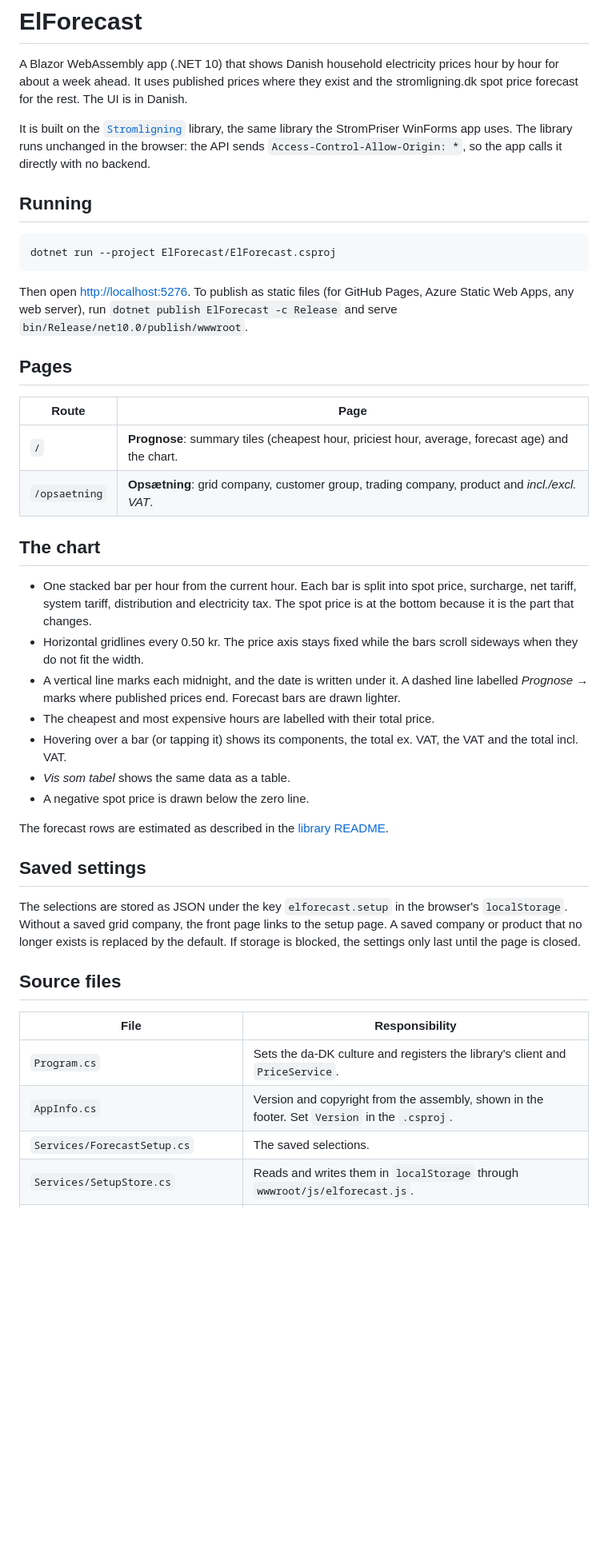
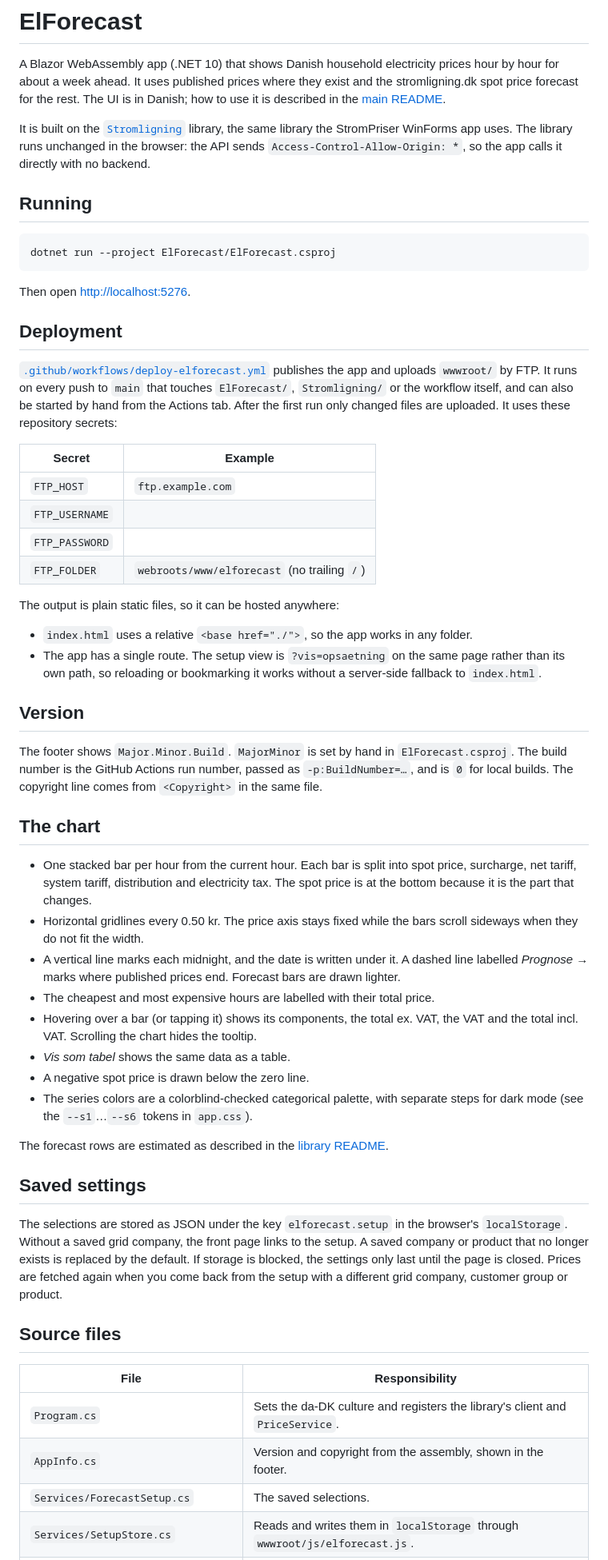
Before and after one commit to kreaton/StromPriser, a Markdown page: ElForecast/README.md, the part around one of its changes. Shown at 80% size. Rendered like a GitHub page; blank space fills up the shorter version.

````diff
--- a/ElForecast/README.md
+++ b/ElForecast/README.md
@@ -2,7 +2,8 @@
 
 A Blazor WebAssembly app (.NET 10) that shows Danish household electricity prices hour by
 hour for about a week ahead. It uses published prices where they exist and the
-stromligning.dk spot price forecast for the rest. The UI is in Danish.
+stromligning.dk spot price forecast for the rest. The UI is in Danish; how to use it is
+described in the [main README](../README.md#elforecast-the-week-ahead-in-the-browser).
 
 It is built on the [`Stromligning`](../Stromligning/README.md) library, the same library the
 StromPriser WinForms app uses. The library runs unchanged in the browser: the API sends
@@ -14,16 +15,35 @@ StromPriser WinForms app uses. The library runs unchanged in the browser: the AP
 dotnet run --project ElForecast/ElForecast.csproj
 ```
 
-Then open <http://localhost:5276>. To publish as static files (for GitHub Pages, Azure Static Web
-Apps, any web server), run `dotnet publish ElForecast -c Release` and serve
-`bin/Release/net10.0/publish/wwwroot`.
+Then open <http://localhost:5276>.
 
-## Pages
+## Deployment
 
-| Route | Page |
-|---|---|
-| `/` | **Prognose**: summary tiles (cheapest hour, priciest hour, average, forecast age) and the chart. |
-| `/opsaetning` | **Opsætning**: grid company, customer group, trading company, product and *incl./excl. VAT*. |
+[`.github/workflows/deploy-elforecast.yml`](../.github/workflows/deploy-elforecast.yml)
+publishes the app and uploads `wwwroot/` by FTP. It runs on every push to `main` that touches
+`ElForecast/`, `Stromligning/` or the workflow itself, and can also be started by hand from the
+Actions tab. After the first run only changed files are uploaded. It uses these repository
+secrets:
+
+| Secret         | Example |
+|----------------|---------|
+| `FTP_HOST`     | `ftp.example.com` |
+| `FTP_USERNAME` | |
+| `FTP_PASSWORD` | |
+| `FTP_FOLDER`   | `webroots/www/elforecast` (no trailing `/`) |
+
+The output is plain static files, so it can be hosted anywhere:
+
+- `index.html` uses a relative `<base href="./">`, so the app works in any folder.
+- The app has a single route. The setup view is `?vis=opsaetning` on the same page rather
+  than its own path, so reloading or bookmarking it works without a server-side fallback to
+  `index.html`.
+
+## Version
+
+The footer shows `Major.Minor.Build`. `MajorMinor` is set by hand in `ElForecast.csproj`. The
+build number is the GitHub Actions run number, passed as `-p:BuildNumber=…`, and is `0` for
+local builds. The copyright line comes from `<Copyright>` in the same file.
 
 ## The chart
 
@@ -36,9 +56,11 @@ Apps, any web server), run `dotnet publish ElForecast -c Release` and serve
   *Prognose →* marks where published prices end. Forecast bars are drawn lighter.
 - The cheapest and most expensive hours are labelled with their total price.
 - Hovering over a bar (or tapping it) shows its components, the total ex. VAT, the VAT and the
-  total incl. VAT.
+  total incl. VAT. Scrolling the chart hides the tooltip.
 - *Vis som tabel* shows the same data as a table.
 - A negative spot price is drawn below the zero line.
+- The series colors are a colorblind-checked categorical palette, with separate steps for dark
+  mode (see the `--s1`…`--s6` tokens in `app.css`).
 
 The forecast rows are estimated as described in the
 [library README](../Stromligning/README.md#how-forecast-rows-are-estimated).
@@ -46,16 +68,17 @@ The forecast rows are estimated as described in the
 ## Saved settings
 
 The selections are stored as JSON under the key `elforecast.setup` in the browser's
-`localStorage`. Without a saved grid company, the front page links to the setup page. A saved
+`localStorage`. Without a saved grid company, the front page links to the setup. A saved
 company or product that no longer exists is replaced by the default. If storage is blocked,
-the settings only last until the page is closed.
+the settings only last until the page is closed. Prices are fetched again when you come back
+from the setup with a different grid company, customer group or product.
 
 ## Source files
 
 | File | Responsibility |
 |---|---|
 | `Program.cs` | Sets the da-DK culture and registers the library's client and `PriceService`. |
-| `AppInfo.cs` | Version and copyright from the assembly, shown in the footer. Set `Version` in the `.csproj`. |
+| `AppInfo.cs` | Version and copyright from the assembly, shown in the footer. |
 | `Services/ForecastSetup.cs` | The saved selections. |
 | `Services/SetupStore.cs` | Reads and writes them in `localStorage` through `wwwroot/js/elforecast.js`. |
 | `Services/CatalogService.cs` | Fetches the grid and trading companies once per visit, sorted the Danish way. |
````
Also changed, not shown: other parts of ElForecast/README.md (+3 -2 lines), README.md (+96 -96 lines), StromPriser/README.md (added, +93 -0 lines), Stromligning/README.md (+4 -3 lines), docs/elforecast.jpg (added), 9 other files.
